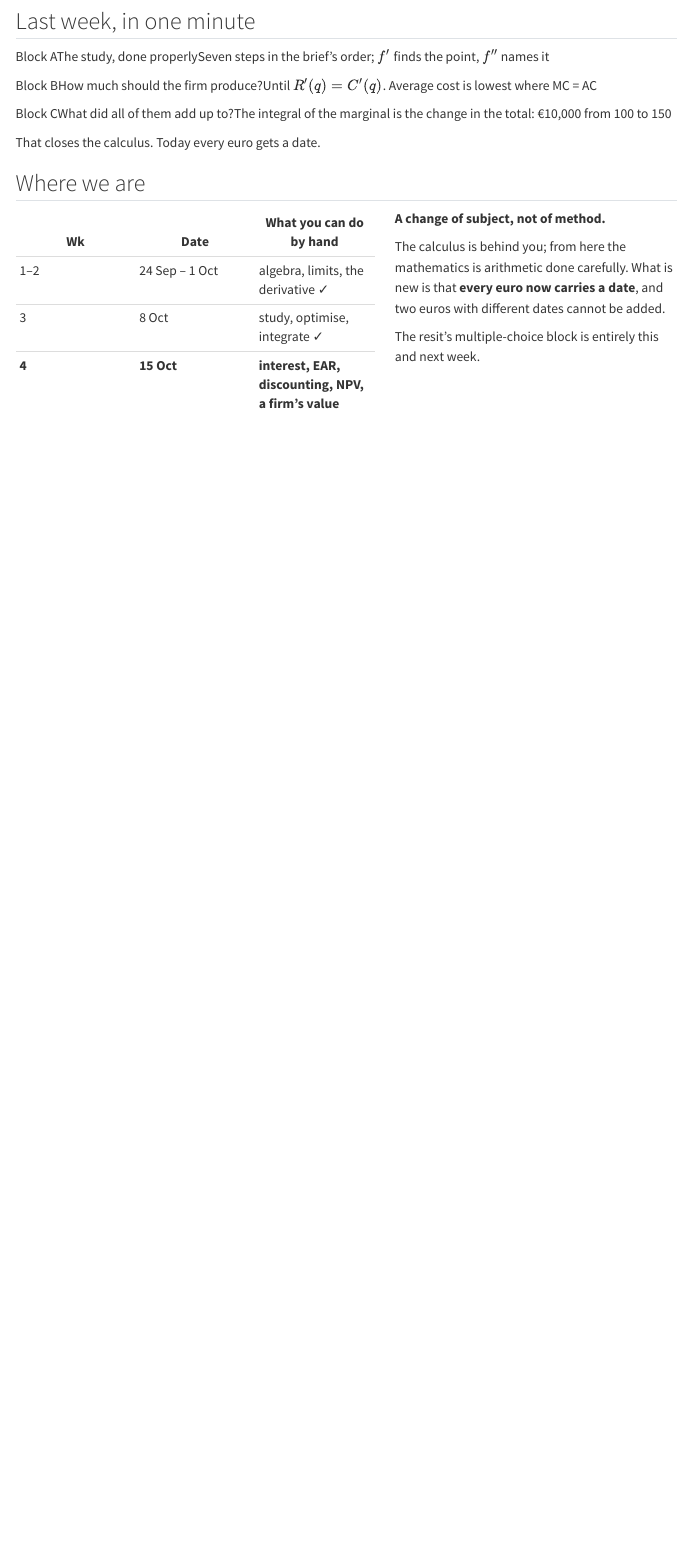
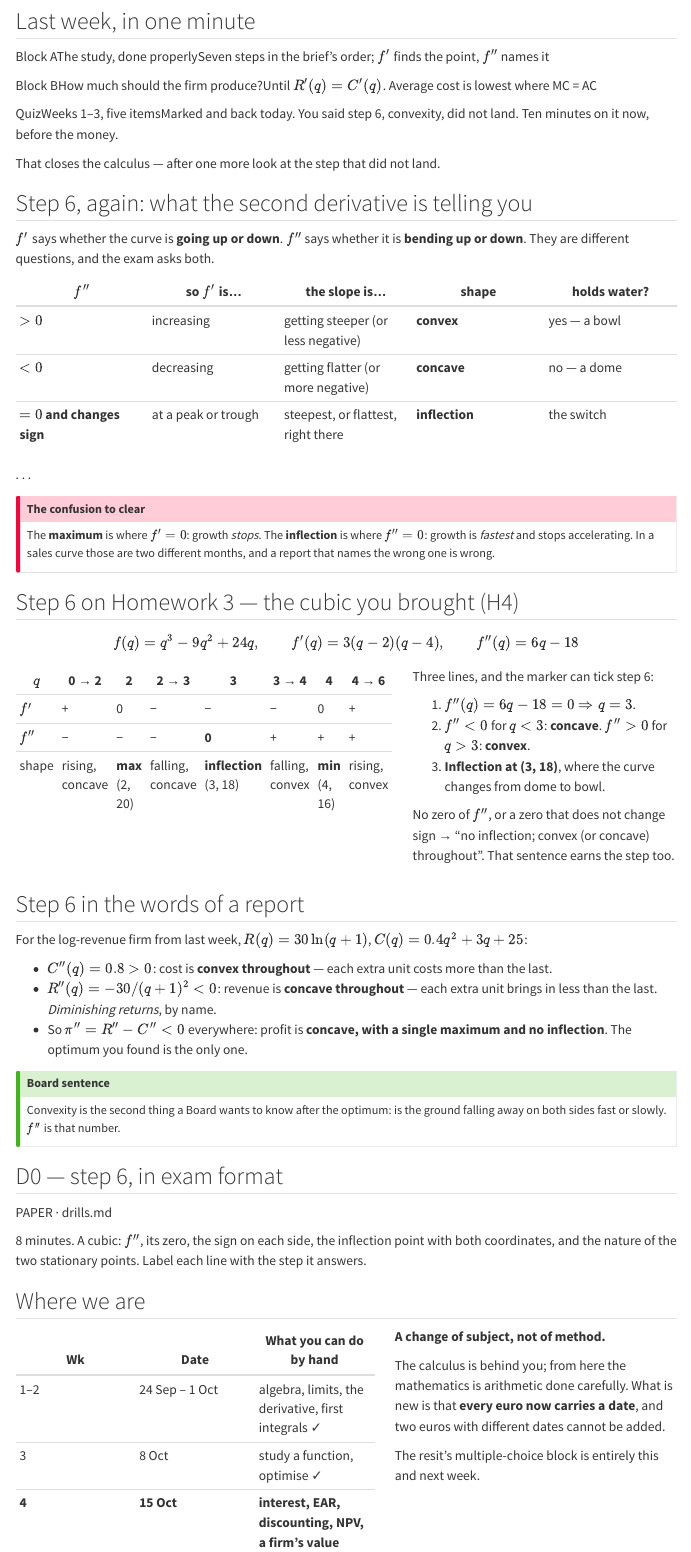
Before and after one commit to NiccoloSalvini/ese-qnb, a Quarto document (lectures/04-money-over-time.qmd): the page in a window 1100 px wide, from 270 px down. Rendered offline with R 4.5, knitr and Pandoc in place of Quarto, with nearby package versions; menus at the side of the page are left out.

Commit message:
Week 4: convexity re-taught at the top, D0, integration kept warm in homework
- Recap slide now matches week 3 as delivered (two blocks and the quiz, no
  integration block); three slides re-teach step 6 (f'' table, the HW3 cubic,
  the words of a report) and a PAPER slide for D0.
- D0: convexity and inflection on a cubic, midterm form, with solution.
- Homework 4 Part 0: three Q5-form integration items, so the final's
  integral does not go cold after week 2.

Co-Authored-By: Claude Fable 5.1 <noreply@anthropic.com>

```diff
--- a/lectures/04-money-over-time.qmd
+++ b/lectures/04-money-over-time.qmd
@@ -23,11 +23,68 @@ One of you takes us through it. The Board report, read aloud by its author. The
 [Block B]{.blk-letter}How much should the firm produce?[Until $R'(q) = C'(q)$. Average cost is lowest where MC = AC]{.blk-answer}
 :::
 ::: {.blk .recap}
-[Block C]{.blk-letter}What did all of them add up to?[The integral of the marginal is the change in the total: €10,000 from 100 to 150]{.blk-answer}
+[Quiz]{.blk-letter}Weeks 1–3, five items[Marked and back today. You said step 6, convexity, did not land. Ten minutes on it now, before the money.]{.blk-answer}
 :::
 :::
 
-[That closes the calculus. Today every euro gets a date.]{.red}
+[That closes the calculus — after one more look at the step that did not land.]{.red}
+
+## Step 6, again: what the second derivative is telling you
+
+$f'$ says whether the curve is **going up or down**. $f''$ says whether it is **bending up or down**. They are different questions, and the exam asks both.
+
+| $f''$ | so $f'$ is… | the slope is… | shape | holds water? |
+|---|---|---|---|---|
+| $> 0$ | increasing | getting steeper (or less negative) | **convex** | yes — a bowl |
+| $< 0$ | decreasing | getting flatter (or more negative) | **concave** | no — a dome |
+| $= 0$ **and changes sign** | at a peak or trough | steepest, or flattest, right there | **inflection** | the switch |
+
+. . .
+
+::: {.callout-important title="The confusion to clear"}
+The **maximum** is where $f' = 0$: growth *stops*. The **inflection** is where $f'' = 0$: growth is *fastest* and stops accelerating. In a sales curve those are two different months, and a report that names the wrong one is wrong.
+:::
+
+## Step 6 on Homework 3 — the cubic you brought (H4)
+
+$$f(q) = q^{3} - 9q^{2} + 24q,\qquad f'(q) = 3(q-2)(q-4),\qquad f''(q) = 6q - 18$$
+
+:::: {.columns}
+::: {.column width="58%"}
+| $q$ | 0 → 2 | 2 | 2 → 3 | 3 | 3 → 4 | 4 | 4 → 6 |
+|---|---|---|---|---|---|---|---|
+| $f'$ | + | 0 | − | − | − | 0 | + |
+| $f''$ | − | − | − | **0** | + | + | + |
+| shape | rising, concave | **max** (2, 20) | falling, concave | **inflection** (3, 18) | falling, convex | **min** (4, 16) | rising, convex |
+:::
+::: {.column width="42%"}
+Three lines, and the marker can tick step 6:
+
+1. $f''(q) = 6q - 18 = 0 \Rightarrow q = 3$.
+2. $f'' < 0$ for $q < 3$: **concave**. $f'' > 0$ for $q > 3$: **convex**.
+3. **Inflection at (3, 18)**, where the curve changes from dome to bowl.
+
+[No zero of $f''$, or a zero that does not change sign → "no inflection; convex (or concave) throughout". That sentence earns the step too.]{.muted}
+:::
+::::
+
+## Step 6 in the words of a report
+
+For the log-revenue firm from last week, $R(q) = 30\ln(q+1)$, $C(q) = 0.4q^{2} + 3q + 25$:
+
+- $C''(q) = 0.8 > 0$: cost is **convex throughout** — each extra unit costs more than the last.
+- $R''(q) = -30/(q+1)^{2} < 0$: revenue is **concave throughout** — each extra unit brings in less than the last. *Diminishing returns*, by name.
+- So $\pi'' = R'' - C'' < 0$ everywhere: profit is **concave, with a single maximum and no inflection**. The optimum you found is the only one.
+
+::: {.callout-tip title="Board sentence"}
+Convexity is the second thing a Board wants to know after the optimum: is the ground falling away on both sides fast or slowly. $f''$ is that number.
+:::
+
+## D0 — step 6, in exam format {.paper background-color="#eceff0"}
+
+[PAPER · drills.md]{.kicker}
+
+8 minutes. A cubic: $f''$, its zero, the sign on each side, the inflection point with both coordinates, and the nature of the two stationary points. Label each line with the step it answers.
 
 ## Where we are
 
@@ -35,8 +92,8 @@ One of you takes us through it. The Board report, read aloud by its author. The
 ::: {.column width="56%"}
 | Wk | Date | What you can do by hand |
 |---|---|---|
-| 1–2 | 24 Sep – 1 Oct | algebra, limits, the derivative ✓ |
-| 3 | 8 Oct | study, optimise, integrate ✓ |
+| 1–2 | 24 Sep – 1 Oct | algebra, limits, the derivative, first integrals ✓ |
+| 3 | 8 Oct | study a function, optimise ✓ |
 | **4** | **15 Oct** | **interest, EAR, discounting, NPV, a firm's value** |
 | 5 | 22 Oct | bonds, duration, convexity |
 :::
--- a/week-04/drills.md
+++ b/week-04/drills.md
@@ -5,6 +5,15 @@
 Running case for weeks 4–5: **Arno Bikes is considering a new assembly line.** It costs €2.4M now and is expected to return €700k, €800k, €900k and €1,000k at the end of each of the next four years. The firm can borrow at 9%.
 
 Round money to the cent, rates to two decimals in a percentage.
+
+## 0. Step 6 of the study, from last week
+
+**D0 (core — convexity and inflection, midterm form).** `f(q) = q³ − 6q² + 9q + 4`, for `q ≥ 0`.
+(a) Compute `f''(q)` and solve `f''(q) = 0`.
+(b) Give the sign of `f''` on each side of that point and name the intervals: convex where, concave where.
+(c) The inflection point, with both coordinates.
+(d) The stationary points, and the nature of each one — using `f''`, not a sketch.
+(e) One sentence a report would use for step 6.
 
 ## A. Simple and compound interest
 
@@ -70,6 +79,13 @@ Your cost of capital is 9%. Which do you choose? Show the present value of (ii).
 
 <details>
 <summary><strong>Solutions</strong></summary>
+
+**D0.**
+(a) `f'(q) = 3q² − 12q + 9`, `f''(q) = 6q − 12`. `f'' = 0` at **`q = 2`**.
+(b) `f''(1) = −6 < 0`: **concave on `[0, 2)`**. `f''(3) = 6 > 0`: **convex on `(2, ∞)`**. The sign changes, so `q = 2` is a genuine inflection and not just a zero.
+(c) `f(2) = 8 − 24 + 18 + 4 = 6`: **inflection at `(2, 6)`**. Both coordinates, or the point is not located.
+(d) `f'(q) = 3(q − 1)(q − 3) = 0` → `q = 1, 3`. `f''(1) = −6 < 0` → **maximum**, `f(1) = 8`. `f''(3) = 6 > 0` → **minimum**, `f(3) = 4`. Note the order along the axis: max at 1, inflection at 2, min at 3. The inflection sits *between* the two turning points — it is where the fall is steepest, not where it starts or ends.
+(e) "The curve is concave up to `q = 2` and convex beyond it, with an inflection at `(2, 6)`: the decline that begins at the maximum is steepest there, and slows afterwards until the minimum at `q = 3`."
 
 **D1.**
 (a) Simple: `8000(1 + 0.06 × 3) = 8000 × 1.18 = **€9,440.00**`.
--- a/week-04/homework.md
+++ b/week-04/homework.md
@@ -2,9 +2,18 @@
 
 **Bring it to class, done on paper.** Nothing to hand in or send: the first 15–20 minutes of next session are spent going through it together at the board — you walk us through your working, we correct it there and then. Mistakes are the useful part, so bring what you tried even where you got stuck.
 
-Two parts. Part 1 on paper, with a calculator. Part 2 typed. Expect 2–3 hours.
+Three parts. Part 0 is twenty minutes of calculus, so that the final's integral does not go cold while we do money. Part 1 on paper, with a calculator. Part 2 typed. Expect 2–3 hours.
 
 Money to the cent, rates to two decimals in a percentage. Show the formula before the number every time: the exam gives marks for the method.
+
+## Part 0 — Keep the calculus warm (paper, 20 minutes)
+
+Three of the five parts of the final's calculus question are integrals. Nothing new here: week 2, in the exam's form.
+
+**H0.**
+(a) Evaluate `∫ (6q³ + 4q² − 3)/q dq`. Split the fraction first; one piece becomes a log.
+(b) Determine `f(q)` given `f'(q) = 3q² − 4q + 1` and `f(2) = 5`. End with the constant found.
+(c) Evaluate `∫₁³ (2 + 1/q) dq`. Leave the log exact.
 
 ## Part 1 — Drill set (paper, show all work)
 
@@ -51,6 +60,7 @@ No formulas in the text. Put the discounting table in an appendix if you want it
 
 ## Self-check before submitting
 
+- H0(a) has a `ln|q|` in it and a `+ c` at the end; H0(b) has no `c` left in the final answer.
 - Every compound-interest answer states `m` (how many times a year) explicitly.
 - Every EAR is computed from the nominal rate, never compared to it directly.
 - Every present value shows the discount factor separately from the flow.
@@ -59,6 +69,8 @@ No formulas in the text. Put the discounting table in an appendix if you want it
 
 ## How this feeds the assessments
 
+- **H0** is three of the five items of the final's calculus question (Q5), in its exact form: the split fraction, recovering `f` from `f'`, the definite integral with a log. It stays in every homework from now on.
+
 - **H1–H4** are the resit's multiple-choice-with-justification block, in the exact form.
 - **H5–H7** are the present-value machinery every financial-maths question rests on.
 - **H9** goes one step beyond the syllabus: the same perpetuity, with growth — how a whole firm is priced.
```
Also changed, not shown: week-04/notes.md (+4 -2 lines), lectures/04-money-over-time.qmd (2 more changed lines).
